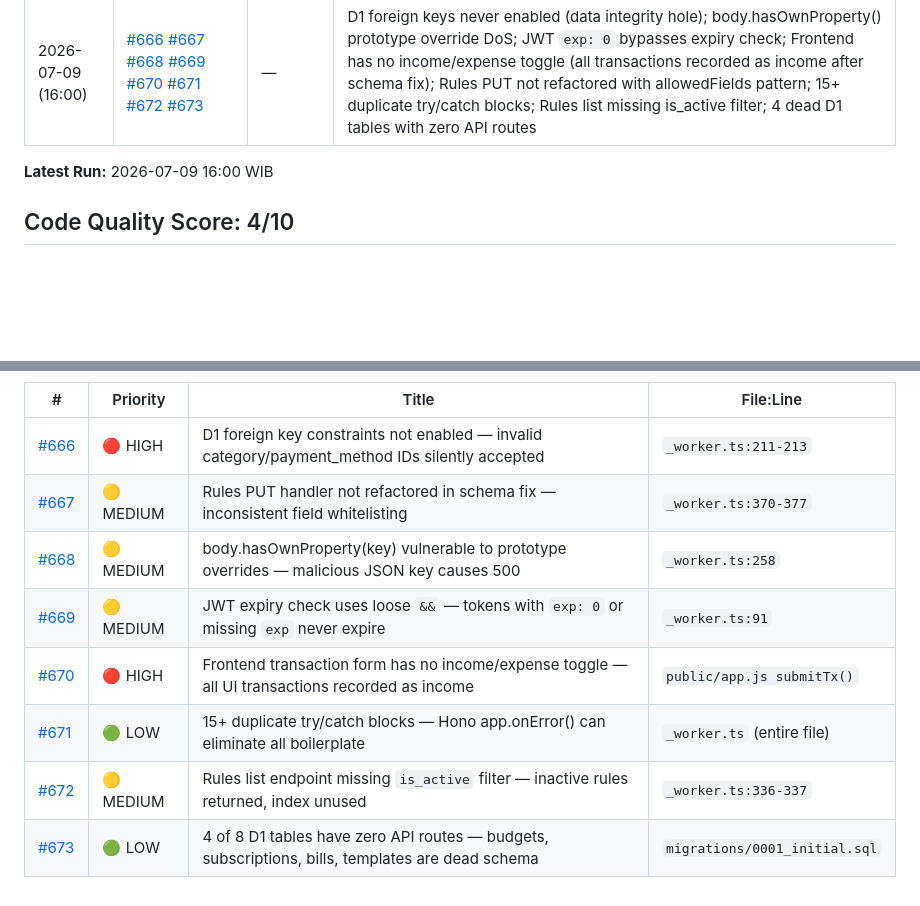
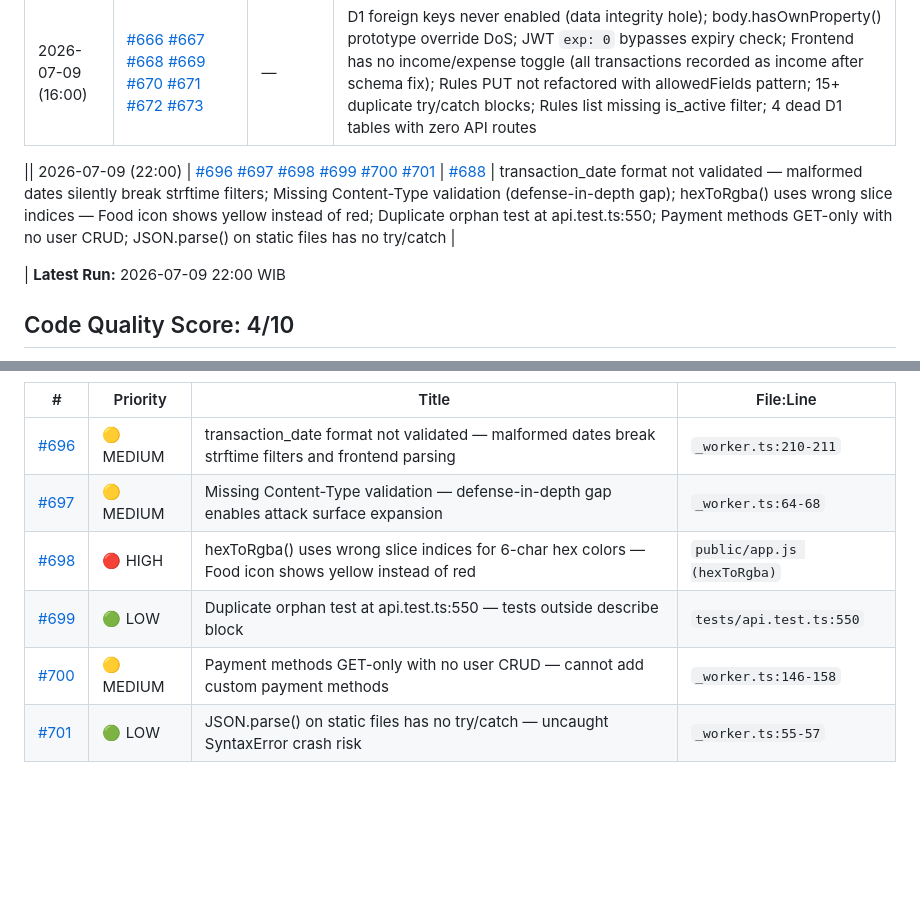
Before and after one commit to lafuan/Sribuu, a Markdown page: docs/agents/backend-agent.md, 2 parts joined by grey strips. Drawn GitHub-style; blank space fills up the shorter version.

Commit message:
docs: update backend-agent tracking 2026-07-09 22:00 WIB

```diff
--- a/docs/agents/backend-agent.md
+++ b/docs/agents/backend-agent.md
@@ -14,7 +14,9 @@
 | 2026-07-09 (10:00) | [#644](https://github.com/lafuan/Sribuu/issues/644) [#645](https://github.com/lafuan/Sribuu/issues/645) [#646](https://github.com/lafuan/Sribuu/issues/646) [#647](https://github.com/lafuan/Sribuu/issues/647) [#648](https://github.com/lafuan/Sribuu/issues/648) [#649](https://github.com/lafuan/Sribuu/issues/649) [#650](https://github.com/lafuan/Sribuu/issues/650) [#651](https://github.com/lafuan/Sribuu/issues/651) [#652](https://github.com/lafuan/Sribuu/issues/652) [#653](https://github.com/lafuan/Sribuu/issues/653) | — | Wildcard CORS allows cross-origin exfiltration; No rate limiting on auth endpoints (brute force + enumeration); Missing security headers (clickjacking/MIME/CSP/HSTS); JWT tokens cached without Cache-Control: no-store; Unbounded offset param wastes D1 quota; Test coverage gaps (no UPDATE/DELETE/Rules tests); Build script skips type-checking; Static files lack cache headers; Float truncation in amount field; Dashboard computes stats client-side wasting D1 reads |
 | 2026-07-09 (16:00) | [#666](https://github.com/lafuan/Sribuu/issues/666) [#667](https://github.com/lafuan/Sribuu/issues/667) [#668](https://github.com/lafuan/Sribuu/issues/668) [#669](https://github.com/lafuan/Sribuu/issues/669) [#670](https://github.com/lafuan/Sribuu/issues/670) [#671](https://github.com/lafuan/Sribuu/issues/671) [#672](https://github.com/lafuan/Sribuu/issues/672) [#673](https://github.com/lafuan/Sribuu/issues/673) | — | D1 foreign keys never enabled (data integrity hole); body.hasOwnProperty() prototype override DoS; JWT `exp: 0` bypasses expiry check; Frontend has no income/expense toggle (all transactions recorded as income after schema fix); Rules PUT not refactored with allowedFields pattern; 15+ duplicate try/catch blocks; Rules list missing is_active filter; 4 dead D1 tables with zero API routes |
 
-**Latest Run:** 2026-07-09 16:00 WIB
+|| 2026-07-09 (22:00) | [#696](https://github.com/lafuan/Sribuu/issues/696) [#697](https://github.com/lafuan/Sribuu/issues/697) [#698](https://github.com/lafuan/Sribuu/issues/698) [#699](https://github.com/lafuan/Sribuu/issues/699) [#700](https://github.com/lafuan/Sribuu/issues/700) [#701](https://github.com/lafuan/Sribuu/issues/701) | [#688](https://github.com/lafuan/Sribuu/pull/688) | transaction_date format not validated — malformed dates silently break strftime filters; Missing Content-Type validation (defense-in-depth gap); hexToRgba() uses wrong slice indices — Food icon shows yellow instead of red; Duplicate orphan test at api.test.ts:550; Payment methods GET-only with no user CRUD; JSON.parse() on static files has no try/catch |
+
+| **Latest Run:** 2026-07-09 22:00 WIB
 
 ## Code Quality Score: 4/10
 
@@ -24,11 +26,9 @@ The backend is a functional prototype showing signs of rapid iteration. It works
 
 | # | Priority | Title | File:Line |
 |---|----------|-------|-----------|
-| [#666](https://github.com/lafuan/Sribuu/issues/666) | 🔴 HIGH | D1 foreign key constraints not enabled — invalid category/payment_method IDs silently accepted | `_worker.ts:211-213` |
-| [#667](https://github.com/lafuan/Sribuu/issues/667) | 🟡 MEDIUM | Rules PUT handler not refactored in schema fix — inconsistent field whitelisting | `_worker.ts:370-377` |
-| [#668](https://github.com/lafuan/Sribuu/issues/668) | 🟡 MEDIUM | body.hasOwnProperty(key) vulnerable to prototype overrides — malicious JSON key causes 500 | `_worker.ts:258` |
-| [#669](https://github.com/lafuan/Sribuu/issues/669) | 🟡 MEDIUM | JWT expiry check uses loose `&&` — tokens with `exp: 0` or missing `exp` never expire | `_worker.ts:91` |
-| [#670](https://github.com/lafuan/Sribuu/issues/670) | 🔴 HIGH | Frontend transaction form has no income/expense toggle — all UI transactions recorded as income | `public/app.js submitTx()` |
-| [#671](https://github.com/lafuan/Sribuu/issues/671) | 🟢 LOW | 15+ duplicate try/catch blocks — Hono app.onError() can eliminate all boilerplate | `_worker.ts` (entire file) |
-| [#672](https://github.com/lafuan/Sribuu/issues/672) | 🟡 MEDIUM | Rules list endpoint missing `is_active` filter — inactive rules returned, index unused | `_worker.ts:336-337` |
-| [#673](https://github.com/lafuan/Sribuu/issues/673) | 🟢 LOW | 4 of 8 D1 tables have zero API routes — budgets, subscriptions, bills, templates are dead schema | `migrations/0001_initial.sql` |
+| [#696](https://github.com/lafuan/Sribuu/issues/696) | 🟡 MEDIUM | transaction_date format not validated — malformed dates break strftime filters and frontend parsing | `_worker.ts:210-211` |
+| [#697](https://github.com/lafuan/Sribuu/issues/697) | 🟡 MEDIUM | Missing Content-Type validation — defense-in-depth gap enables attack surface expansion | `_worker.ts:64-68` |
+| [#698](https://github.com/lafuan/Sribuu/issues/698) | 🔴 HIGH | hexToRgba() uses wrong slice indices for 6-char hex colors — Food icon shows yellow instead of red | `public/app.js (hexToRgba)` |
+| [#699](https://github.com/lafuan/Sribuu/issues/699) | 🟢 LOW | Duplicate orphan test at api.test.ts:550 — tests outside describe block | `tests/api.test.ts:550` |
+| [#700](https://github.com/lafuan/Sribuu/issues/700) | 🟡 MEDIUM | Payment methods GET-only with no user CRUD — cannot add custom payment methods | `_worker.ts:146-158` |
+| [#701](https://github.com/lafuan/Sribuu/issues/701) | 🟢 LOW | JSON.parse() on static files has no try/catch — uncaught SyntaxError crash risk | `_worker.ts:55-57` |
```
Also changed, not shown: other parts of docs/agents/backend-agent.md (+1 -1 lines).
